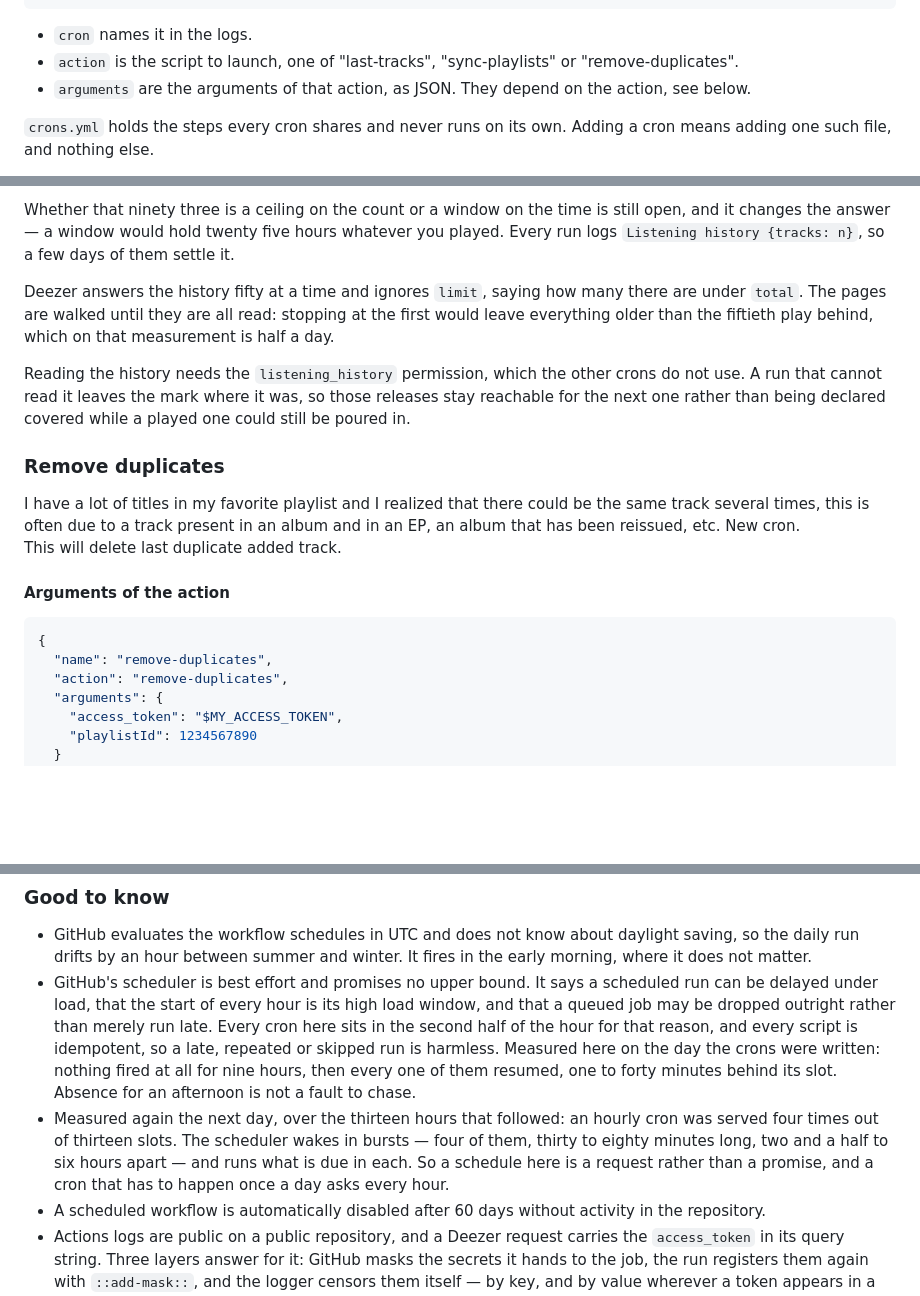
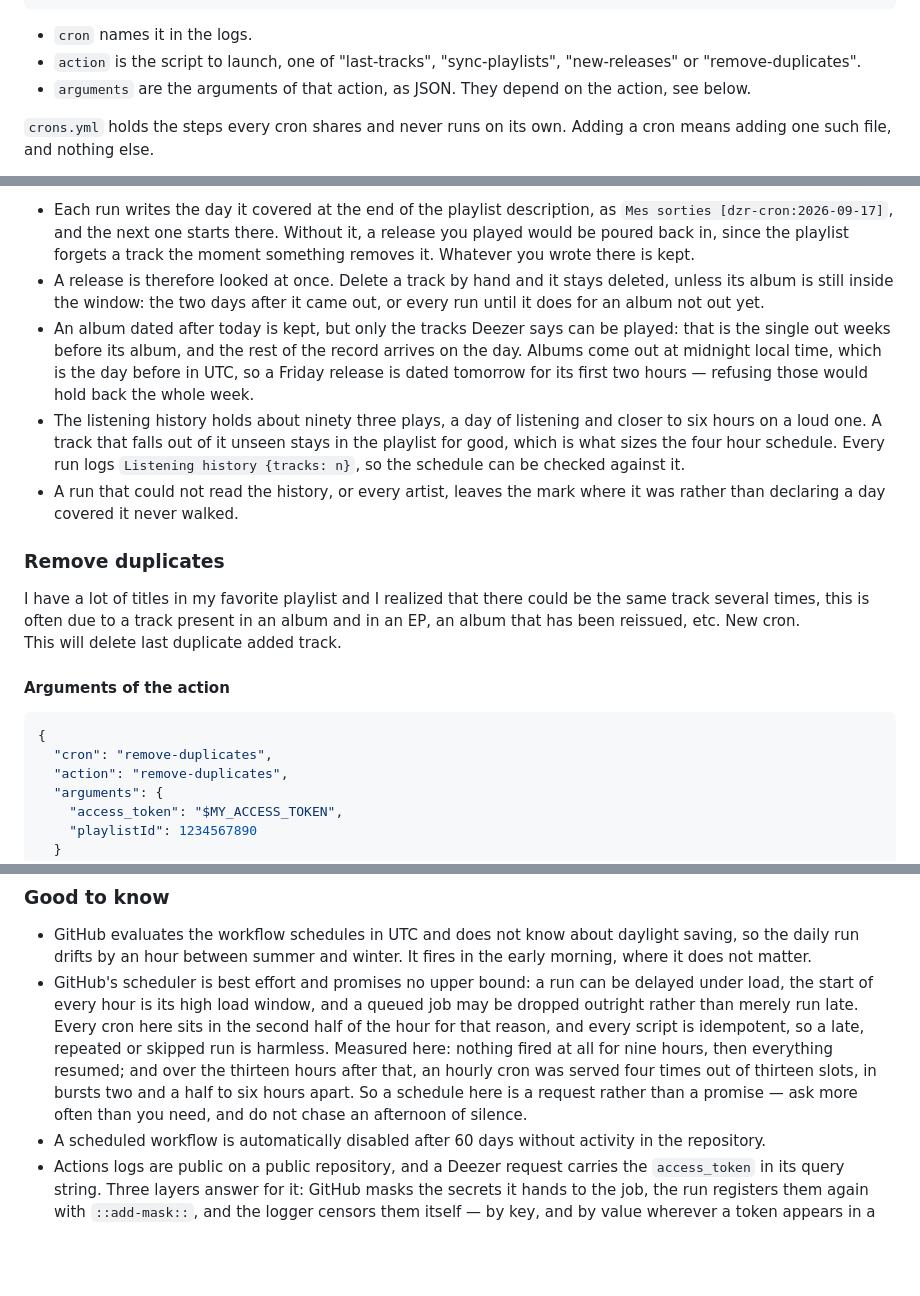
Before and after one commit to smndhm/dzr-cron, a Markdown page: README.md, 3 parts joined by grey strips. GitHub-like rendering; blank space fills up the shorter version.

````diff
--- a/README.md
+++ b/README.md
@@ -37,7 +37,7 @@ jobs:
 ```
 
 - `cron` names it in the logs.
-- `action` is the script to launch, one of "last-tracks", "sync-playlists" or "remove-duplicates".
+- `action` is the script to launch, one of "last-tracks", "sync-playlists", "new-releases" or "remove-duplicates".
 - `arguments` are the arguments of that action, as JSON. They depend on the action, see below.
 
 `crons.yml` holds the steps every cron shares and never runs on its own. Adding a cron means adding one such file, and nothing else.
@@ -260,17 +195,22 @@ holds, tighter than the six hours of a loud one.
-Whether that ninety three is a ceiling on the count or a window on the time is
-still open, and it changes the answer — a window would hold twenty five hours
-whatever you played. Every run logs `Listening history {tracks: n}`, so a few
-days of them settle it.
-
-Deezer answers the history fifty at a time and ignores `limit`, saying how many
-there are under `total`. The pages are walked until they are all read: stopping
-at the first would leave everything older than the fiftieth play behind, which
-on that measurement is half a day.
-
-Reading the history needs the `listening_history` permission, which the other
-crons do not use. A run that cannot read it leaves the mark where it was, so
-those releases stay reachable for the next one rather than being declared
-covered while a played one could still be poured in.
+- Each run writes the day it covered at the end of the playlist description, as
+  `Mes sorties [dzr-cron:2026-09-17]`, and the next one starts there. Without
+  it, a release you played would be poured back in, since the playlist forgets a
+  track the moment something removes it. Whatever you wrote there is kept.
+- A release is therefore looked at once. Delete a track by hand and it stays
+  deleted, unless its album is still inside the window: the two days after it
+  came out, or every run until it does for an album not out yet.
+- An album dated after today is kept, but only the tracks Deezer says can be
+  played: that is the single out weeks before its album, and the rest of the
+  record arrives on the day. Albums come out at midnight local time, which is
+  the day before in UTC, so a Friday release is dated tomorrow for its first
+  two hours — refusing those would hold back the whole week.
+- The listening history holds about ninety three plays, a day of listening and
+  closer to six hours on a loud one. A track that falls out of it unseen stays
+  in the playlist for good, which is what sizes the four hour schedule. Every
+  run logs `Listening history {tracks: n}`, so the schedule can be checked
+  against it.
+- A run that could not read the history, or every artist, leaves the mark where
+  it was rather than declaring a day covered it never walked.
 
 ### Remove duplicates
 
@@ -281,7 +221,7 @@ This will delete last duplicate added track.
 
 ```json
 {
-  "name": "remove-duplicates",
+  "cron": "remove-duplicates",
   "action": "remove-duplicates",
   "arguments": {
     "access_token": "$MY_ACCESS_TOKEN",
@@ -332,8 +272,7 @@ hour. Reading them off `.github/workflows`:
 ### Good to know
 
 - GitHub evaluates the workflow schedules in UTC and does not know about daylight saving, so the daily run drifts by an hour between summer and winter. It fires in the early morning, where it does not matter.
-- GitHub's scheduler is best effort and promises no upper bound. It says a scheduled run can be delayed under load, that the start of every hour is its high load window, and that a queued job may be dropped outright rather than merely run late. Every cron here sits in the second half of the hour for that reason, and every script is idempotent, so a late, repeated or skipped run is harmless. Measured here on the day the crons were written: nothing fired at all for nine hours, then every one of them resumed, one to forty minutes behind its slot. Absence for an afternoon is not a fault to chase.
-- Measured again the next day, over the thirteen hours that followed: an hourly cron was served four times out of thirteen slots. The scheduler wakes in bursts — four of them, thirty to eighty minutes long, two and a half to six hours apart — and runs what is due in each. So a schedule here is a request rather than a promise, and a cron that has to happen once a day asks every hour.
+- GitHub's scheduler is best effort and promises no upper bound: a run can be delayed under load, the start of every hour is its high load window, and a queued job may be dropped outright rather than merely run late. Every cron here sits in the second half of the hour for that reason, and every script is idempotent, so a late, repeated or skipped run is harmless. Measured here: nothing fired at all for nine hours, then everything resumed; and over the thirteen hours after that, an hourly cron was served four times out of thirteen slots, in bursts two and a half to six hours apart. So a schedule here is a request rather than a promise — ask more often than you need, and do not chase an afternoon of silence.
 - A scheduled workflow is automatically disabled after 60 days without activity in the repository.
 - Actions logs are public on a public repository, and a Deezer request carries the `access_token` in its query string. Three layers answer for it: GitHub masks the secrets it hands to the job, the run registers them again with `::add-mask::`, and the logger censors them itself — by key, and by value wherever a token appears in a string, so a url leaks nothing either.
 - The logs also carry the playlist and track ids of what each run changed, which is public on a public repository.
````
Also changed, not shown: other parts of README.md (+11 -76 lines).
